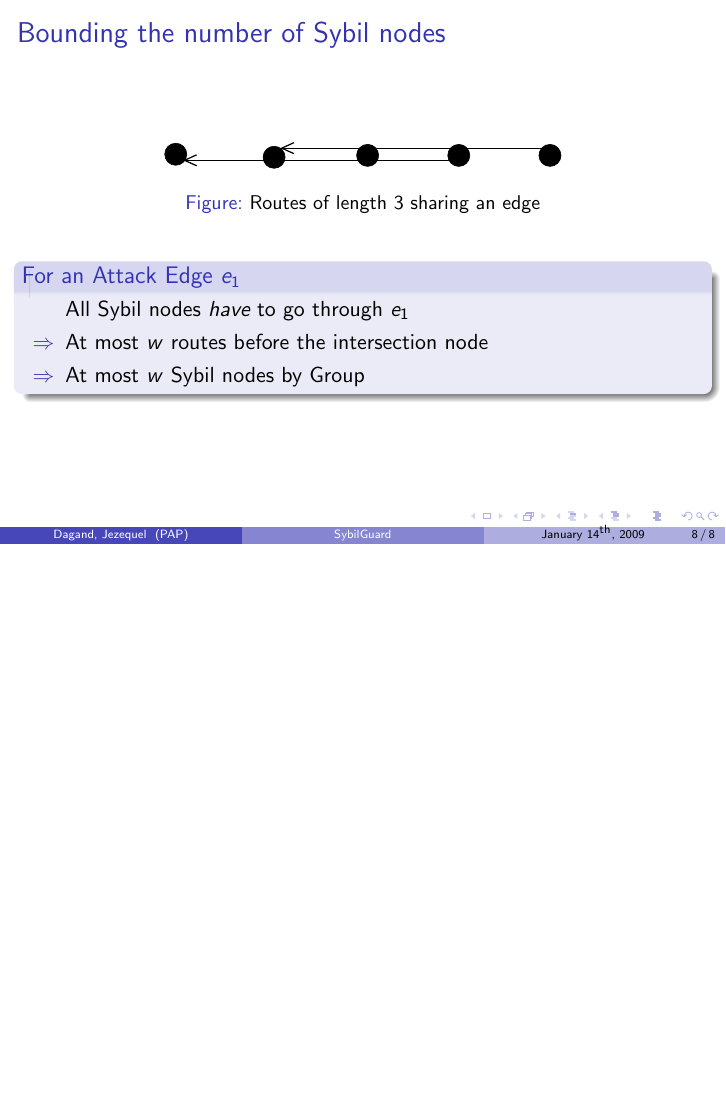
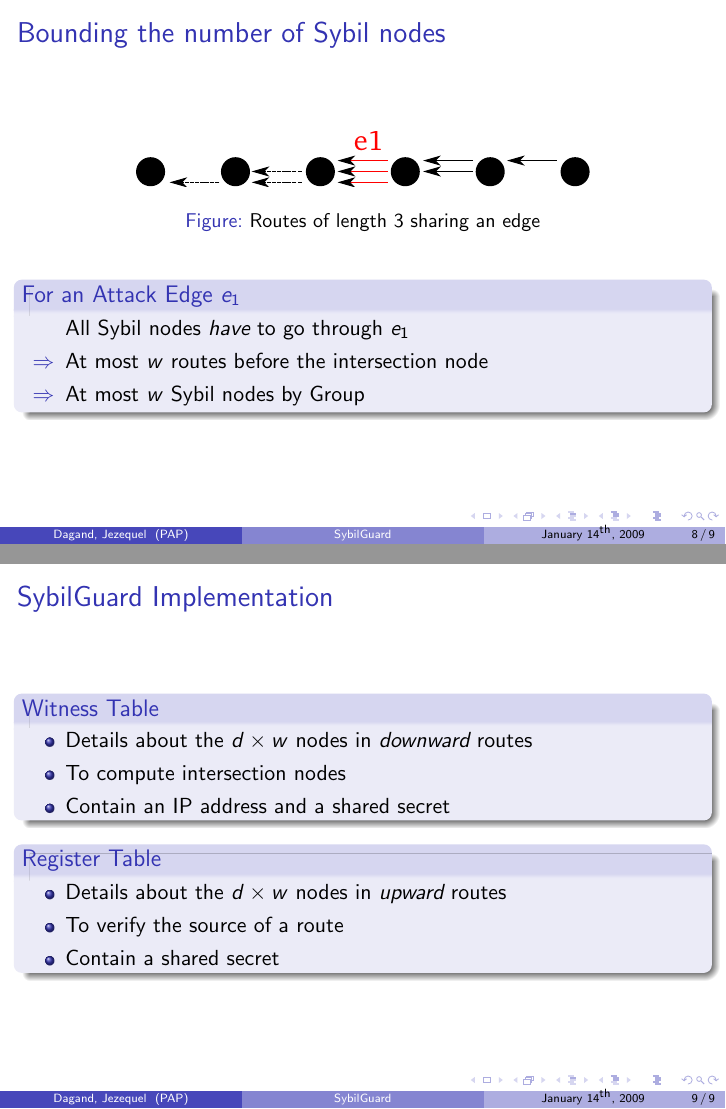
Before and after one commit to loig/homework-sybilguard, LaTeX slides (presentation.tex): page 8 of 8 before the commit and pages 8 and 9 of 9 after it, the two joined at a grey line, the shorter picture padded with empty space. Compiled offline with pdfLaTeX.

Commit message:
Update a picture. Slide 8.

```diff
--- a/presentation.tex
+++ b/presentation.tex
@@ -182,7 +182,7 @@
   \frametitle{Bounding the number of Sybil nodes}
 
   \begin{figure}
-    \includegraphics[width=7cm]{./pictures/bound_nodes}
+    \includegraphics[width=8cm]{./pictures/bound_nodes}
     \caption{Routes of length 3 sharing an edge}
   \end{figure}
 
@@ -198,4 +198,29 @@
 
 %%%%%%%%%%%%%%%%%%%%%%%%%%%%%%%%%%%%%%%%%%%%%%%%%%%%%%%%%%%%%%%%
 
+\begin{frame}
+
+  \frametitle{SybilGuard Implementation}
+
+  \begin{block}{Witness Table}
+    \begin{itemize}
+    \item Details about the $d \times w$ nodes in \emph{downward} routes
+    \item To compute intersection nodes
+    \item Contain an IP address and a shared secret
+    \end{itemize}
+  \end{block}
+
+  \begin{block}{Register Table}
+    \begin{itemize}
+    \item Details about the $d \times w$ nodes in \emph{upward} routes
+    \item To verify the source of a route
+    \item Contain a shared secret
+    \end{itemize}
+  \end{block}
+
+\end{frame}
+
+
+%%%%%%%%%%%%%%%%%%%%%%%%%%%%%%%%%%%%%%%%%%%%%%%%%%%%%%%%%%%%%%%%
+
 \end{document}
```
Also changed, not shown: pictures/bound_nodes.pdf, pictures/bound_nodes.svg.
